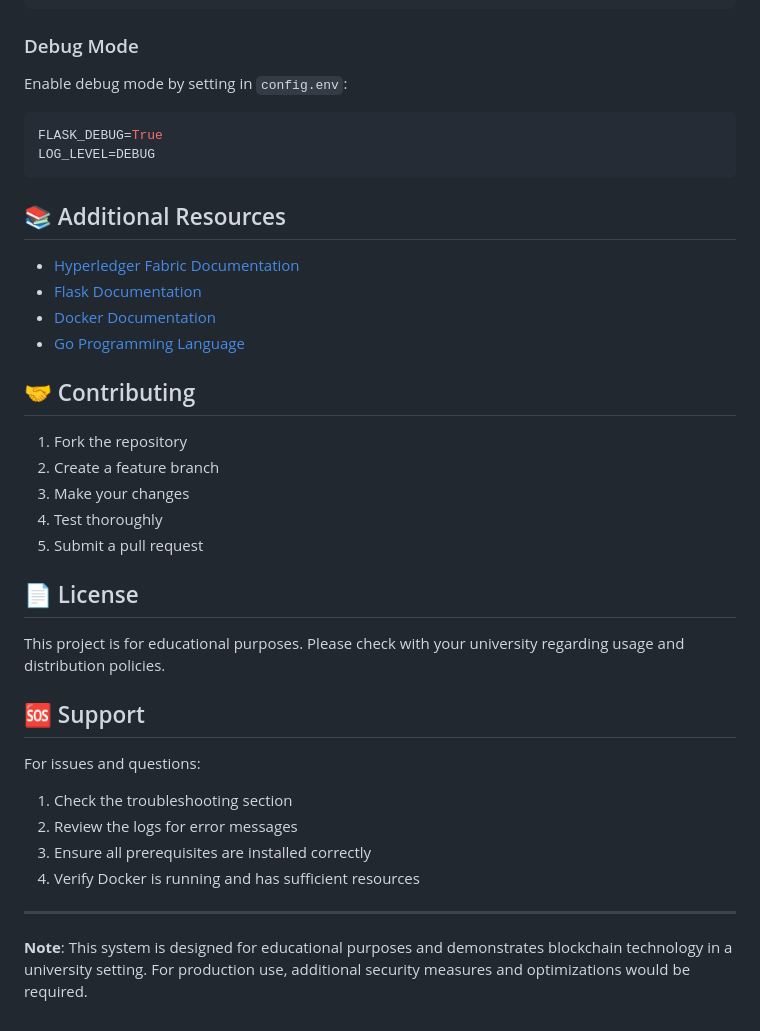
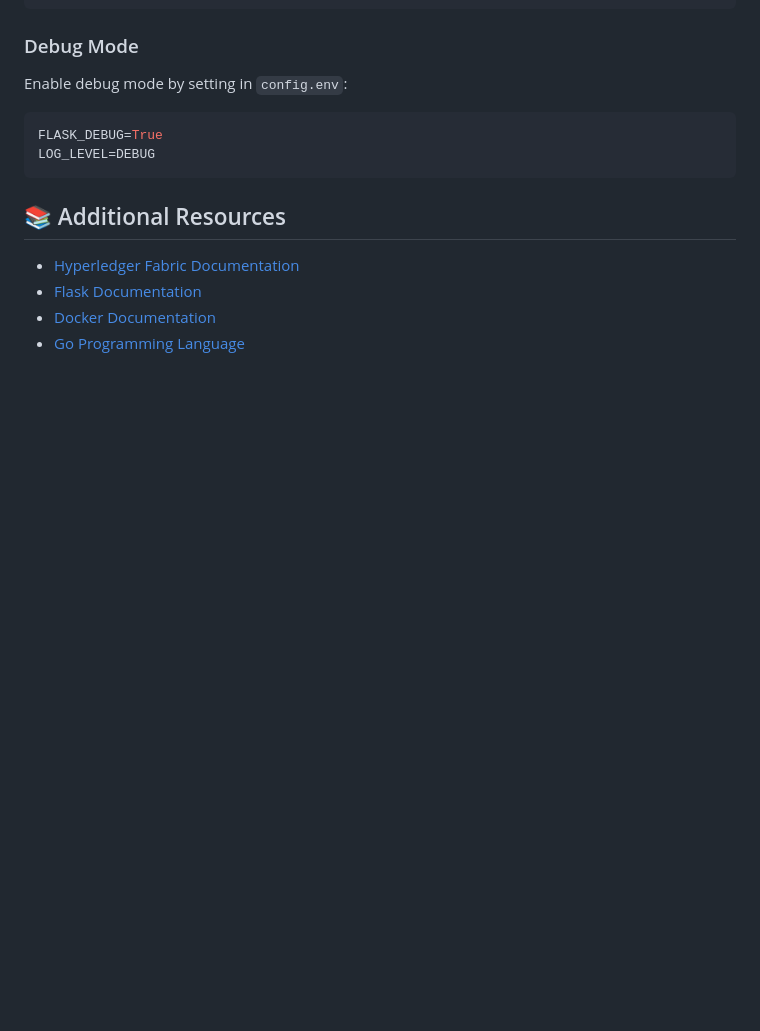
Before and after one commit to Max-Bustamante69/Hyperledger, a Markdown page: README.md, the part around the change. GitHub-like rendering; blank space fills up the shorter version.

```diff
--- a/README.md
+++ b/README.md
@@ -378,28 +378,3 @@ LOG_LEVEL=DEBUG
 - [Flask Documentation](https://flask.palletsprojects.com/)
 - [Docker Documentation](https://docs.docker.com/)
 - [Go Programming Language](https://golang.org/doc/)
-
-## 🤝 Contributing
-
-1. Fork the repository
-2. Create a feature branch
-3. Make your changes
-4. Test thoroughly
-5. Submit a pull request
-
-## 📄 License
-
-This project is for educational purposes. Please check with your university regarding usage and distribution policies.
-
-## 🆘 Support
-
-For issues and questions:
-
-1. Check the troubleshooting section
-2. Review the logs for error messages
-3. Ensure all prerequisites are installed correctly
-4. Verify Docker is running and has sufficient resources
-
----
-
-**Note**: This system is designed for educational purposes and demonstrates blockchain technology in a university setting. For production use, additional security measures and optimizations would be required.
```
